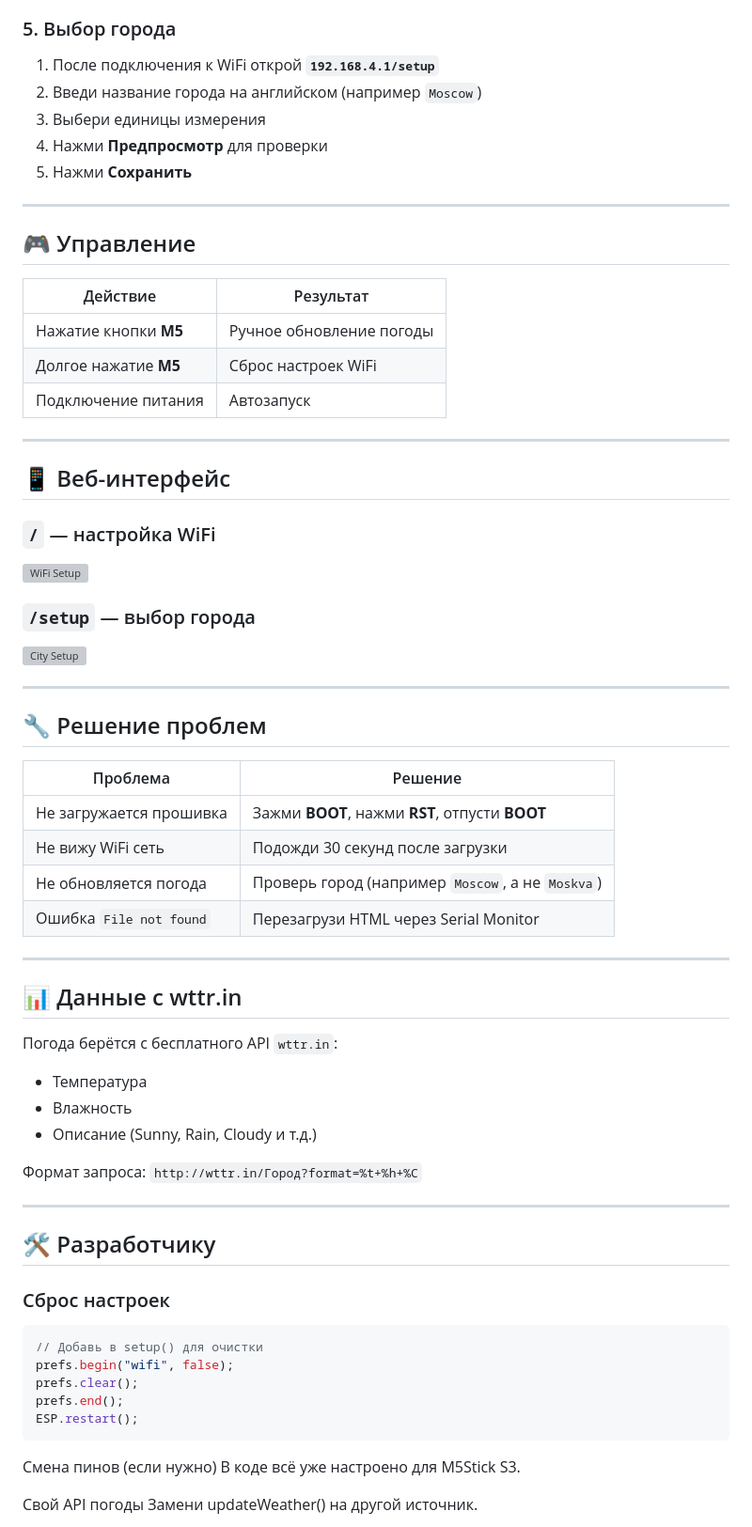
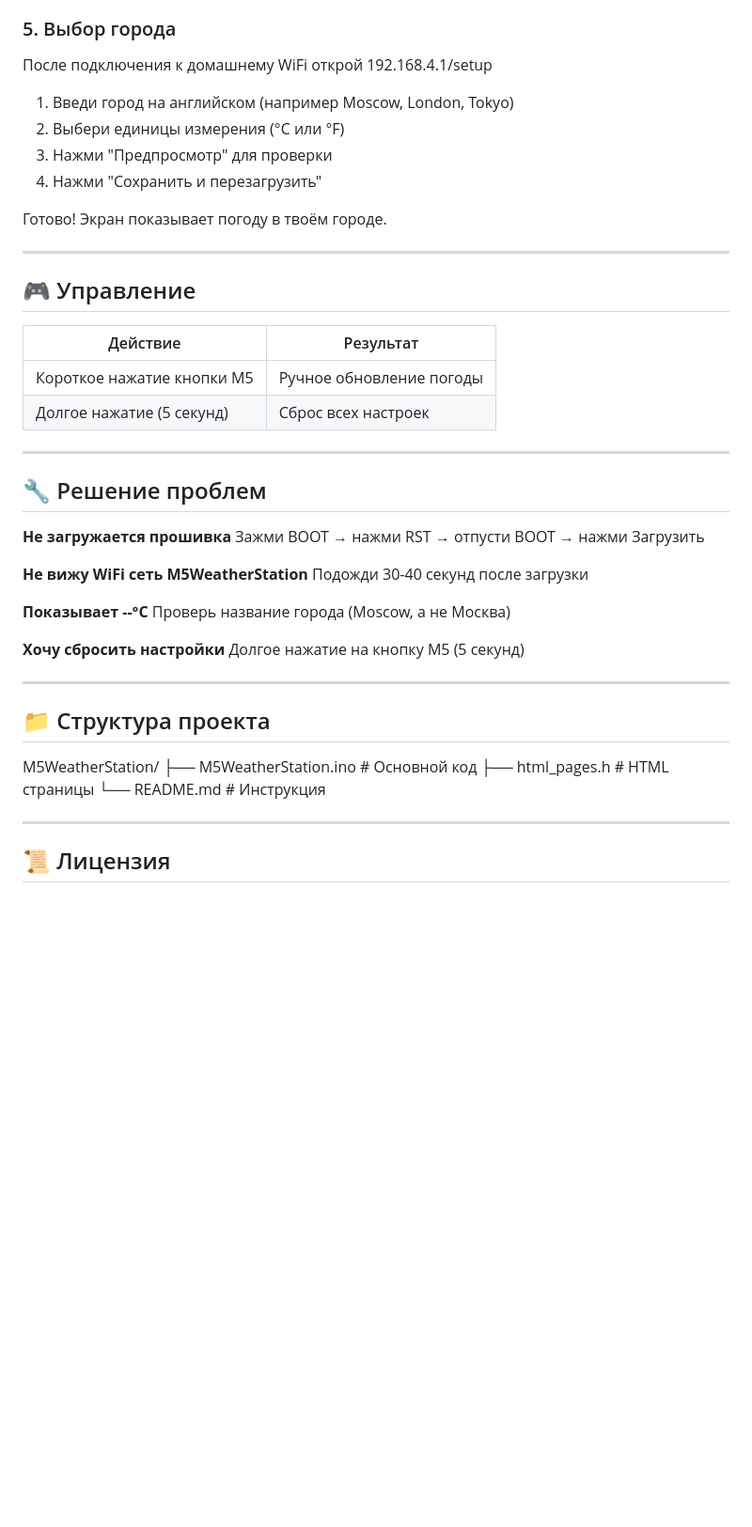
Before and after one commit to d9ll/M5WeatherStation, a Markdown page: README.md, the part around one of its changes. Shown at 94% size. Drawn GitHub-style; blank space fills up the shorter version; grey boxes are pictures that could not be loaded.

````diff
--- a/README.md
+++ b/README.md
@@ -74,11 +64,14 @@
 
 ### 5. Выбор города
 
-1. После подключения к WiFi открой **`192.168.4.1/setup`**
-2. Введи название города на английском (например `Moscow`)
-3. Выбери единицы измерения
-4. Нажми **Предпросмотр** для проверки
-5. Нажми **Сохранить**
+После подключения к домашнему WiFi открой 192.168.4.1/setup
+
+1. Введи город на английском (например Moscow, London, Tokyo)
+2. Выбери единицы измерения (°C или °F)
+3. Нажми "Предпросмотр" для проверки
+4. Нажми "Сохранить и перезагрузить"
+
+Готово! Экран показывает погоду в твоём городе.
 
 ---
 
@@ -86,57 +79,34 @@
 
 | Действие | Результат |
 |----------|-----------|
-| Нажатие кнопки **M5** | Ручное обновление погоды |
-| Долгое нажатие **M5** | Сброс настроек WiFi |
-| Подключение питания | Автозапуск |
-
----
-
-## 📱 Веб-интерфейс
-
-### `/` — настройка WiFi
-![WiFi Setup](https://via.placeholder.com/300x500?text=WiFi+Setup)
-
-### `/setup` — выбор города
-![City Setup](https://via.placeholder.com/300x500?text=City+Setup)
+| Короткое нажатие кнопки M5 | Ручное обновление погоды |
+| Долгое нажатие (5 секунд) | Сброс всех настроек |
 
 ---
 
 ## 🔧 Решение проблем
 
-| Проблема | Решение |
-|----------|---------|
-| Не загружается прошивка | Зажми **BOOT**, нажми **RST**, отпусти **BOOT** |
-| Не вижу WiFi сеть | Подожди 30 секунд после загрузки |
-| Не обновляется погода | Проверь город (например `Moscow`, а не `Moskva`) |
-| Ошибка `File not found` | Перезагрузи HTML через Serial Monitor |
+**Не загружается прошивка**
+Зажми BOOT → нажми RST → отпусти BOOT → нажми Загрузить
+
+**Не вижу WiFi сеть M5WeatherStation**
+Подожди 30-40 секунд после загрузки
+
+**Показывает --°C**
+Проверь название города (Moscow, а не Москва)
+
+**Хочу сбросить настройки**
+Долгое нажатие на кнопку M5 (5 секунд)
 
 ---
 
-## 📊 Данные с wttr.in
-
-Погода берётся с бесплатного API `wttr.in`:
-- Температура
-- Влажность
-- Описание (Sunny, Rain, Cloudy и т.д.)
-
-Формат запроса: `http://wttr.in/Город?format=%t+%h+%C`
+## 📁 Структура проекта
+M5WeatherStation/
+├── M5WeatherStation.ino # Основной код
+├── html_pages.h # HTML страницы
+└── README.md # Инструкция
 
 ---
 
-## 🛠️ Разработчику
+## 📜 Лицензия
 
-### Сброс настроек
-```cpp
-// Добавь в setup() для очистки
-prefs.begin("wifi", false);
-prefs.clear();
-prefs.end();
-ESP.restart();
-```
-Смена пинов (если нужно)
-В коде всё уже настроено для M5Stick S3.
-
-Свой API погоды
-Замени updateWeather() на другой источник.
-
````
Also changed, not shown: other parts of README.md (+37 -88 lines).
